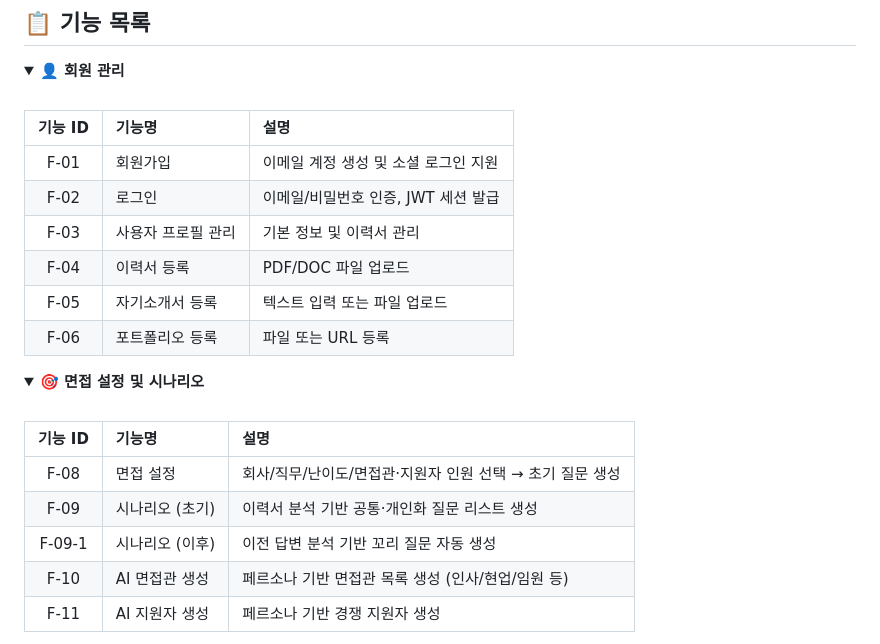
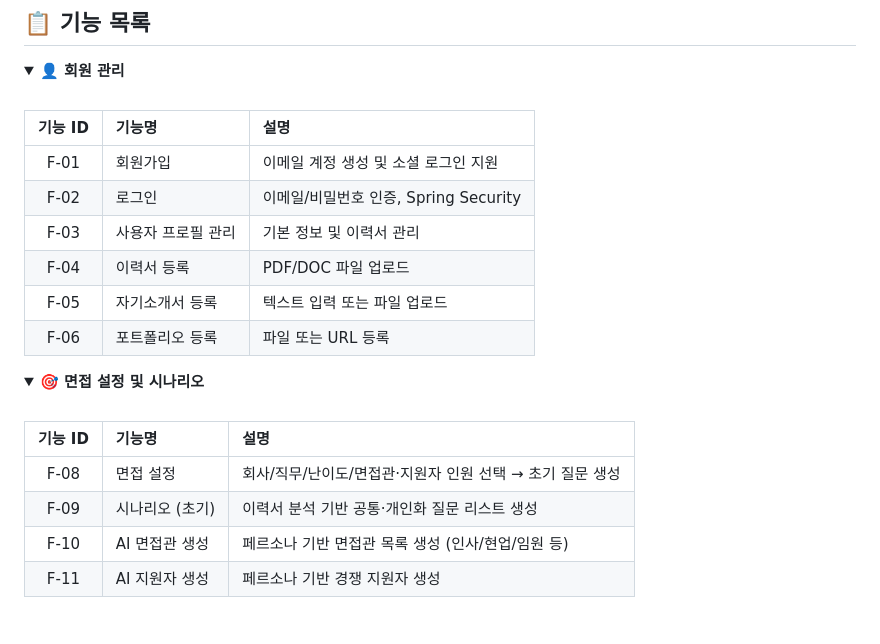
Before and after one commit to whyH25/dada, a Markdown page: README.md, the part around one of its changes. GitHub-like rendering.

```diff
--- a/README.md
+++ b/README.md
@@ -90,7 +90,7 @@
 | 기능 ID | 기능명 | 설명 |
 |:---:|:---|:---|
 | F-01 | 회원가입 | 이메일 계정 생성 및 소셜 로그인 지원 |
-| F-02 | 로그인 | 이메일/비밀번호 인증, JWT 세션 발급 |
+| F-02 | 로그인 | 이메일/비밀번호 인증, Spring Security |
 | F-03 | 사용자 프로필 관리 | 기본 정보 및 이력서 관리 |
 | F-04 | 이력서 등록 | PDF/DOC 파일 업로드 |
 | F-05 | 자기소개서 등록 | 텍스트 입력 또는 파일 업로드 |
@@ -107,7 +107,6 @@
 |:---:|:---|:---|
 | F-08 | 면접 설정 | 회사/직무/난이도/면접관·지원자 인원 선택 → 초기 질문 생성 |
 | F-09 | 시나리오 (초기) | 이력서 분석 기반 공통·개인화 질문 리스트 생성 |
-| F-09-1 | 시나리오 (이후) | 이전 답변 분석 기반 꼬리 질문 자동 생성 |
 | F-10 | AI 면접관 생성 | 페르소나 기반 면접관 목록 생성 (인사/현업/임원 등) |
 | F-11 | AI 지원자 생성 | 페르소나 기반 경쟁 지원자 생성 |
 
```
Also changed, not shown: other parts of README.md (+7 -15 lines).
